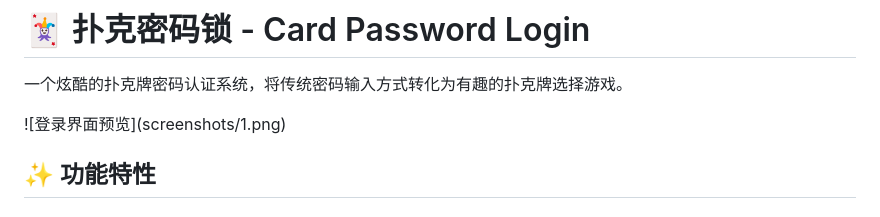
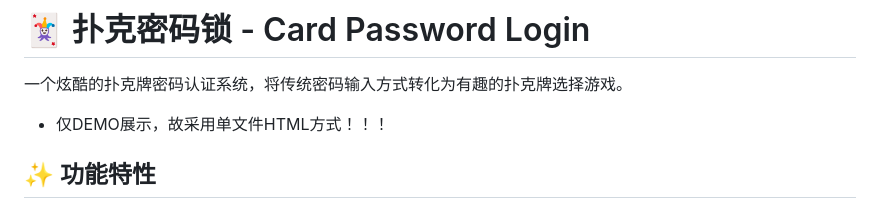
Before and after one commit to HnBigVolibear/card-password-login, a Markdown page: README.md, the part around the change. GitHub-like rendering.

Commit message:
docs: 更新README中的说明信息
移除登录界面预览图片的引用，添加单文件HTML方式的说明

```diff
--- a/README.md
+++ b/README.md
@@ -2,7 +2,7 @@
 
 一个炫酷的扑克牌密码认证系统，将传统密码输入方式转化为有趣的扑克牌选择游戏。
 
-!\[登录界面预览]\(screenshots/1.png)
+- 仅DEMO展示，故采用单文件HTML方式！！！
 
 ## ✨ 功能特性
 
```
